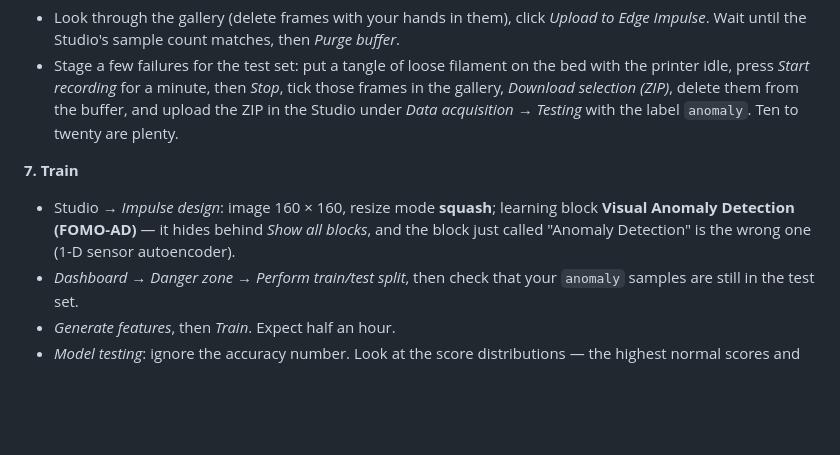
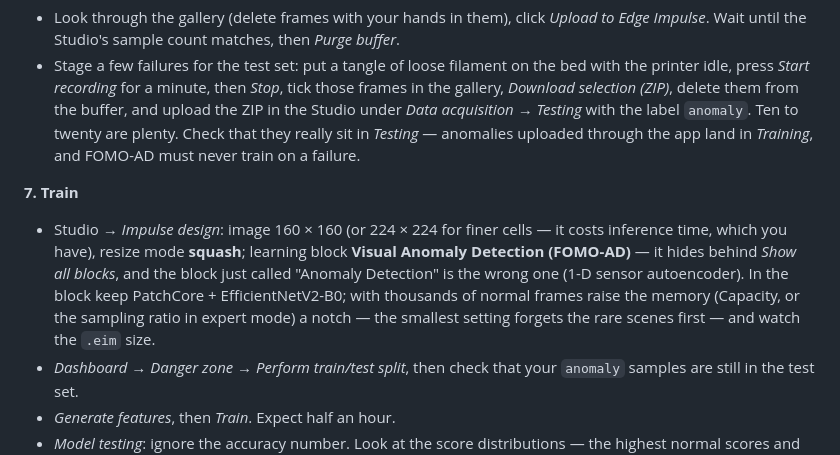
Before and after one commit to raspberry-tips/uno-q-3d-print-watchdog, a Markdown page: README.md, the part around the change. Rendered like a GitHub page; blank space fills up the shorter version.

Commit message:
README: training config hints (input size, PatchCore memory) and the anomaly-in-testing check

```diff
--- a/README.md
+++ b/README.md
@@ -171,13 +171,19 @@ them in order. The long version with the reasoning behind each step is in the
   *Stop*, tick those frames in the gallery, *Download selection (ZIP)*, delete
   them from the buffer, and upload the ZIP in the Studio under *Data
   acquisition → Testing* with the label `anomaly`. Ten to twenty are plenty.
+  Check that they really sit in *Testing* — anomalies uploaded through the
+  app land in *Training*, and FOMO-AD must never train on a failure.
 
 **7. Train**
 
-- Studio → *Impulse design*: image 160 × 160, resize mode **squash**; learning
+- Studio → *Impulse design*: image 160 × 160 (or 224 × 224 for finer cells — it
+  costs inference time, which you have), resize mode **squash**; learning
   block **Visual Anomaly Detection (FOMO-AD)** — it hides behind *Show all
   blocks*, and the block just called "Anomaly Detection" is the wrong one
-  (1-D sensor autoencoder).
+  (1-D sensor autoencoder). In the block keep PatchCore + EfficientNetV2-B0;
+  with thousands of normal frames raise the memory (Capacity, or the sampling
+  ratio in expert mode) a notch — the smallest setting forgets the rare scenes
+  first — and watch the `.eim` size.
 - *Dashboard → Danger zone → Perform train/test split*, then check that your
   `anomaly` samples are still in the test set.
 - *Generate features*, then *Train*. Expect half an hour.
```
